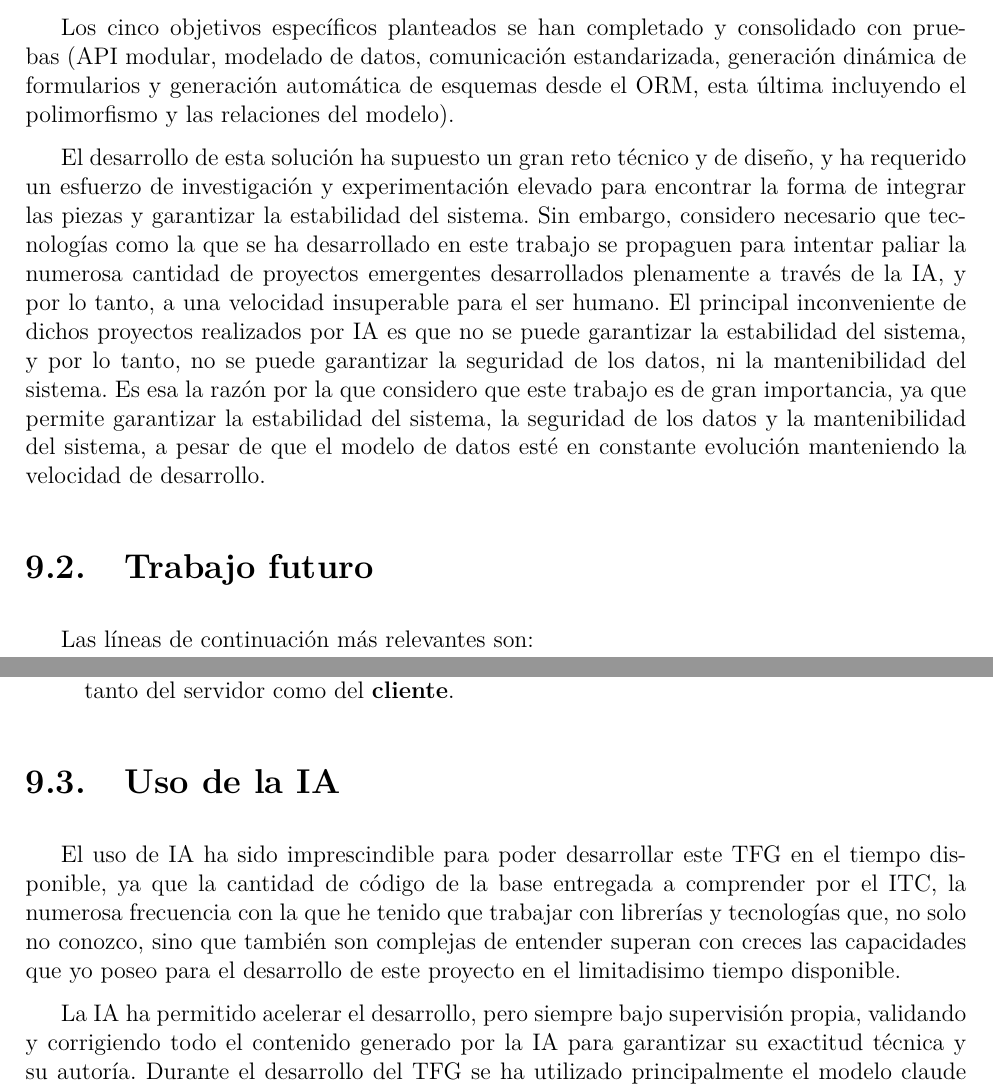
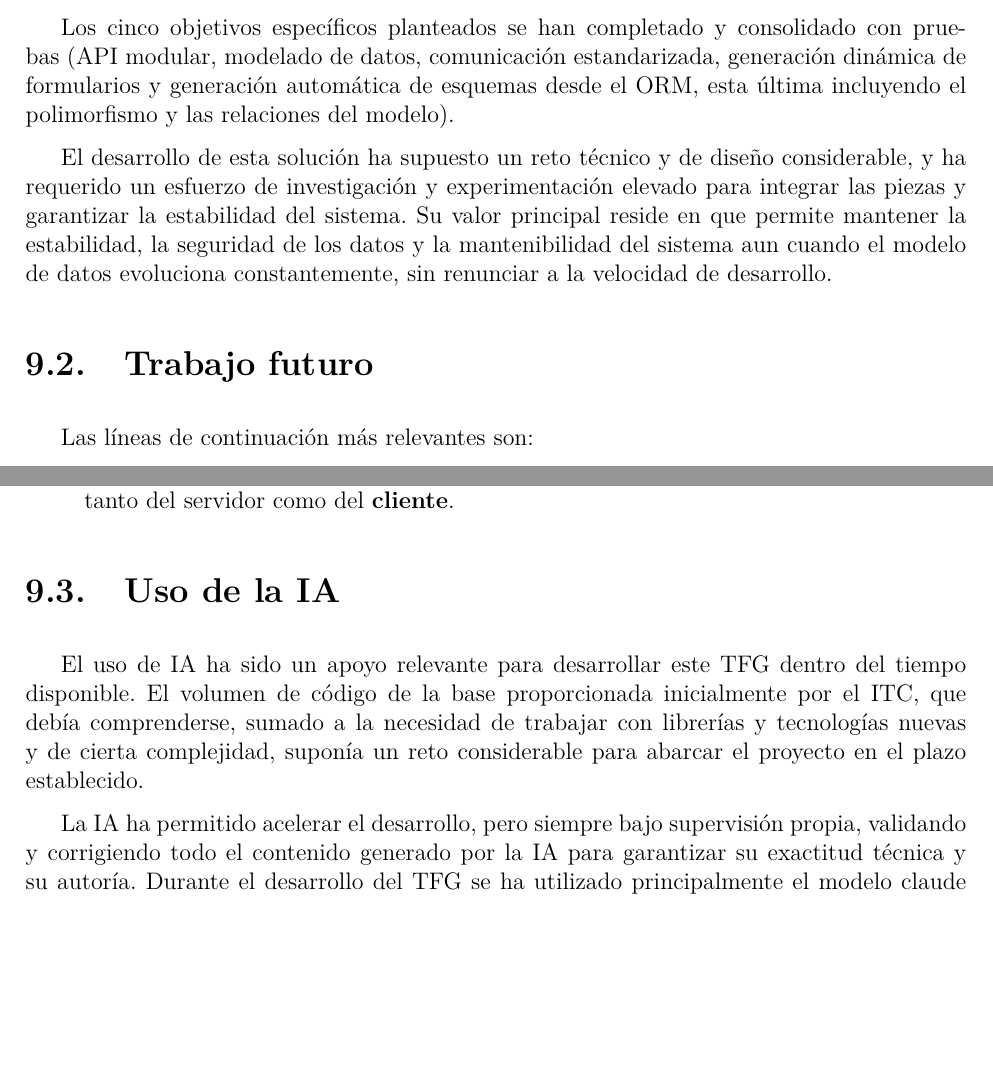
Before and after one commit to NicolasReyAlonso/Memoria_TFG, a LaTeX thesis (main.tex, which reads cl_conclusiones.tex, cl_ia.tex, glosario.tex): two parts of pages 70 and 71 of 97, joined at a grey line, cut so that both start at the same text, the shorter picture padded with empty space. Compiled offline with pdfLaTeX.

Commit message:
FIX Colnclusion

```diff
--- a/cl_conclusiones.tex
+++ b/cl_conclusiones.tex
@@ -10,13 +10,9 @@ con pruebas (API modular, modelado de datos, comunicación estandarizada,
 generación dinámica de formularios y generación automática de esquemas desde
 el ORM, esta última incluyendo el polimorfismo y las relaciones del modelo).
 
-El desarrollo de esta solución ha supuesto un gran reto técnico y de diseño, y ha requerido un esfuerzo de
-investigación y experimentación elevado para encontrar la forma de integrar las piezas y garantizar la
-estabilidad del sistema. Sin embargo, considero necesario que tecnologías como la que se ha desarrollado
-en este trabajo se propaguen para intentar paliar la numerosa cantidad de proyectos emergentes
-desarrollados plenamente a través de la IA, y por lo tanto, a una velocidad insuperable para el ser humano.
-El principal inconveniente de dichos proyectos realizados por IA es que no se puede garantizar la estabilidad
-del sistema, y por lo tanto, no se puede garantizar la seguridad de los datos, ni la mantenibilidad del
-sistema. Es esa la razón por la que considero que este trabajo es de gran importancia,
-ya que permite garantizar la estabilidad del sistema, la seguridad de los datos y la mantenibilidad del sistema,
-a pesar de que el modelo de datos esté en constante evolución manteniendo la velocidad de desarrollo.
+El desarrollo de esta solución ha supuesto un reto técnico y de diseño
+considerable, y ha requerido un esfuerzo de investigación y experimentación
+elevado para integrar las piezas y garantizar la estabilidad del sistema. Su
+valor principal reside en que permite mantener la estabilidad, la seguridad de
+los datos y la mantenibilidad del sistema aun cuando el modelo de datos
+evoluciona constantemente, sin renunciar a la velocidad de desarrollo.
--- a/cl_ia.tex
+++ b/cl_ia.tex
@@ -1,8 +1,7 @@
-El uso de IA ha sido imprescindible para poder desarrollar este TFG en el tiempo disponible,
-ya que la cantidad de código de la base entregada a comprender por el ITC, la
-numerosa frecuencia con la que he tenido que trabajar con librerías y tecnologías
-que, no solo no conozco, sino que también son complejas de entender superan con creces
-las capacidades que yo poseo para el desarrollo de este proyecto en el limitadisimo tiempo disponible.
+El uso de IA ha sido un apoyo relevante para desarrollar este TFG dentro del tiempo disponible.
+El volumen de código de la base proporcionada inicialmente por el ITC, que debía comprenderse,
+sumado a la necesidad de trabajar con librerías y tecnologías nuevas y de cierta complejidad,
+suponía un reto considerable para abarcar el proyecto en el plazo establecido.
 
 La IA ha permitido acelerar el desarrollo, pero siempre bajo supervisión propia, validando y
 corrigiendo todo el contenido generado por la IA para garantizar su exactitud técnica y su autoría.
--- a/glosario.tex
+++ b/glosario.tex
@@ -150,7 +150,7 @@
 }
 
 \newglossaryentry{framework}{
-  name={Framework},
+  name={framework},
   description={Conjunto de herramientas, bibliotecas y convenciones que
     proporcionan una estructura base para el desarrollo de aplicaciones
     software, promoviendo la reutilización y las buenas prácticas y acelerando
@@ -158,14 +158,14 @@
 }
 
 \newglossaryentry{frontend}{
-  name={Frontend},
+  name={frontend},
   description={Parte de una aplicación software que interactúa directamente con
     el usuario final: presentación visual, experiencia de usuario e
     interacción mediante interfaces gráficas}
 }
 
 \newglossaryentry{backend}{
-  name={Backend},
+  name={backend},
   description={Parte de una aplicación software responsable de la lógica de
     negocio, la gestión de datos y la comunicación con bases de datos y
     servicios externos, no visible para el usuario final}
```
Also changed, not shown: motivacion.tex (+6 -6 lines), main.pdf.
